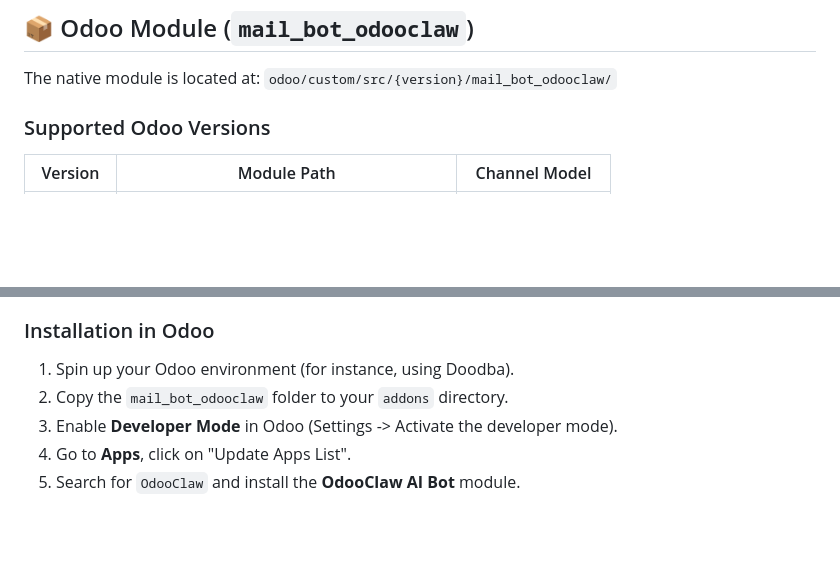
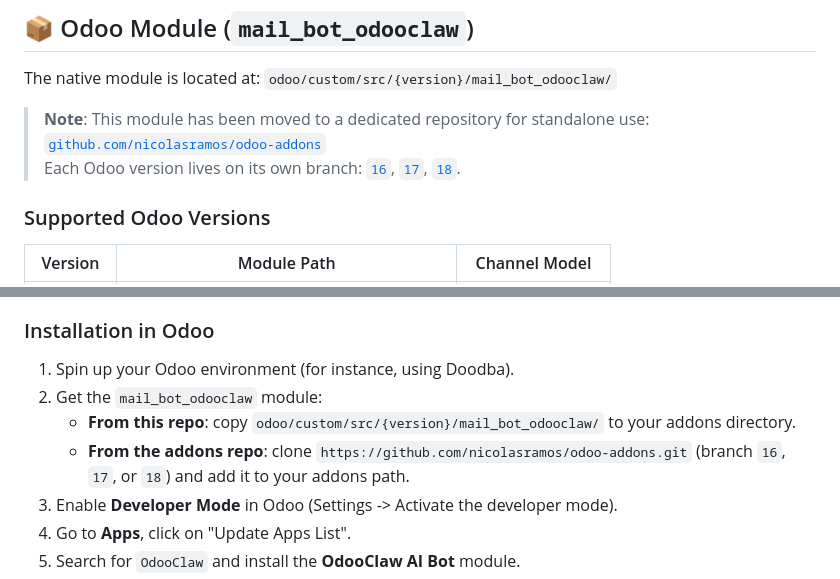
Before and after one commit to nicolasramos/odooclaw, a Markdown page: README.md, 2 parts joined by grey strips. Rendered like a GitHub page; blank space fills up the shorter version.

Commit message:
docs: indicate Odoo modules moved to odoo-addons repo
Add note pointing to odoo-addons repository (branches 16, 17, 18)
as the canonical standalone source for the mail_bot_odooclaw module.
Update installation instructions with both source options.

```diff
--- a/README.md
+++ b/README.md
@@ -134,6 +134,10 @@ See [Voice Features Documentation](odooclaw/docs/VOICE_FEATURES.md) for detailed
 
 The native module is located at: `odoo/custom/src/{version}/mail_bot_odooclaw/`
 
+> **Note**: This module has been moved to a dedicated repository for standalone use:
+> [`github.com/nicolasramos/odoo-addons`](https://github.com/nicolasramos/odoo-addons)
+> Each Odoo version lives on its own branch: [`16`](https://github.com/nicolasramos/odoo-addons/tree/16), [`17`](https://github.com/nicolasramos/odoo-addons/tree/17), [`18`](https://github.com/nicolasramos/odoo-addons/tree/18).
+
 ### Supported Odoo Versions
 
 | Version | Module Path | Channel Model |
@@ -147,7 +151,9 @@ The native module is located at: `odoo/custom/src/{version}/mail_bot_odooclaw/`
 ### Installation in Odoo
 
 1. Spin up your Odoo environment (for instance, using Doodba).
-2. Copy the `mail_bot_odooclaw` folder to your `addons` directory.
+2. Get the `mail_bot_odooclaw` module:
+   - **From this repo**: copy `odoo/custom/src/{version}/mail_bot_odooclaw/` to your addons directory.
+   - **From the addons repo**: clone `https://github.com/nicolasramos/odoo-addons.git` (branch `16`, `17`, or `18`) and add it to your addons path.
 3. Enable **Developer Mode** in Odoo (Settings -> Activate the developer mode).
 4. Go to **Apps**, click on "Update Apps List".
 5. Search for `OdooClaw` and install the **OdooClaw AI Bot** module.
```
